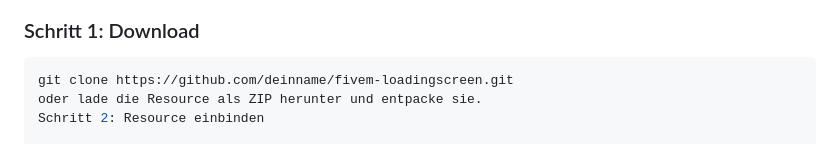
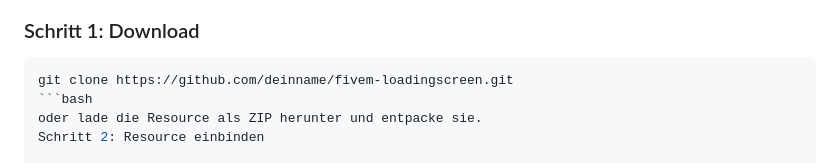
Before and after one commit to elpatron3817/Nord_loadingscreen, a Markdown page: README.md, the part around the change. Drawn GitHub-style.

````diff
--- a/README.md
+++ b/README.md
@@ -31,6 +31,7 @@ Eine moderne und vollständig anpassbare Loading Screen Resource für FiveM Serv
 ### Schritt 1: Download
 ```bash
 git clone https://github.com/deinname/fivem-loadingscreen.git
+```bash
 oder lade die Resource als ZIP herunter und entpacke sie.
 Schritt 2: Resource einbinden
 
````
